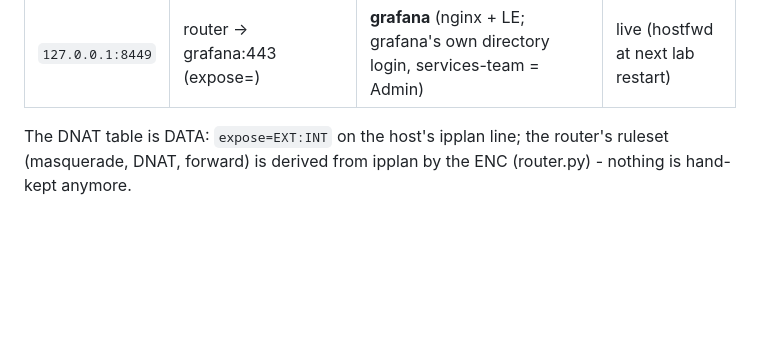
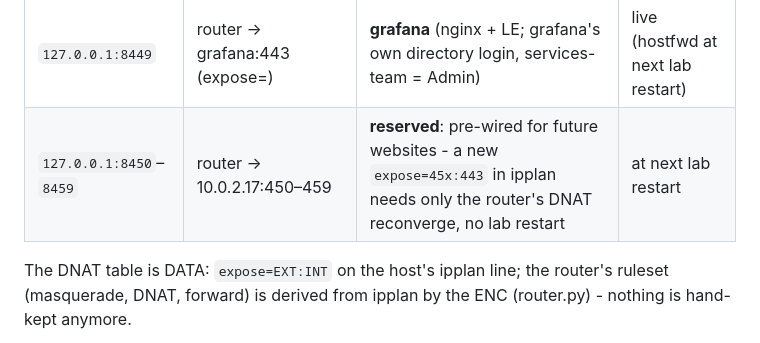
Before and after one commit to dhtech/deploy, a Markdown page: testvm/deploy-stack/WEBSITES.md, the part around the change. Drawn GitHub-style; blank space fills up the shorter version.

Commit message:
worklog + websites: hostfwds ordered, 8450-8459 reserved

```diff
--- a/testvm/deploy-stack/WEBSITES.md
+++ b/testvm/deploy-stack/WEBSITES.md
@@ -53,6 +53,7 @@ browser
 | `127.0.0.1:2222` | router → jumpgate1:22 (expose=) | **user ssh entry** (directory logins) | live |
 | `127.0.0.1:8448` | router → prometheus:443 (expose=) | **prometheus** (+ /alertmanager/; nginx + LE, tech group) | live |
 | `127.0.0.1:8449` | router → grafana:443 (expose=) | **grafana** (nginx + LE; grafana's own directory login, services-team = Admin) | live (hostfwd at next lab restart) |
+| `127.0.0.1:8450`–`8459` | router → 10.0.2.17:450–459 | **reserved**: pre-wired for future websites - a new `expose=45x:443` in ipplan needs only the router's DNAT reconverge, no lab restart | at next lab restart |
 
 The DNAT table is DATA: `expose=EXT:INT` on the host's ipplan line;
 the router's ruleset (masquerade, DNAT, forward) is derived from
```
